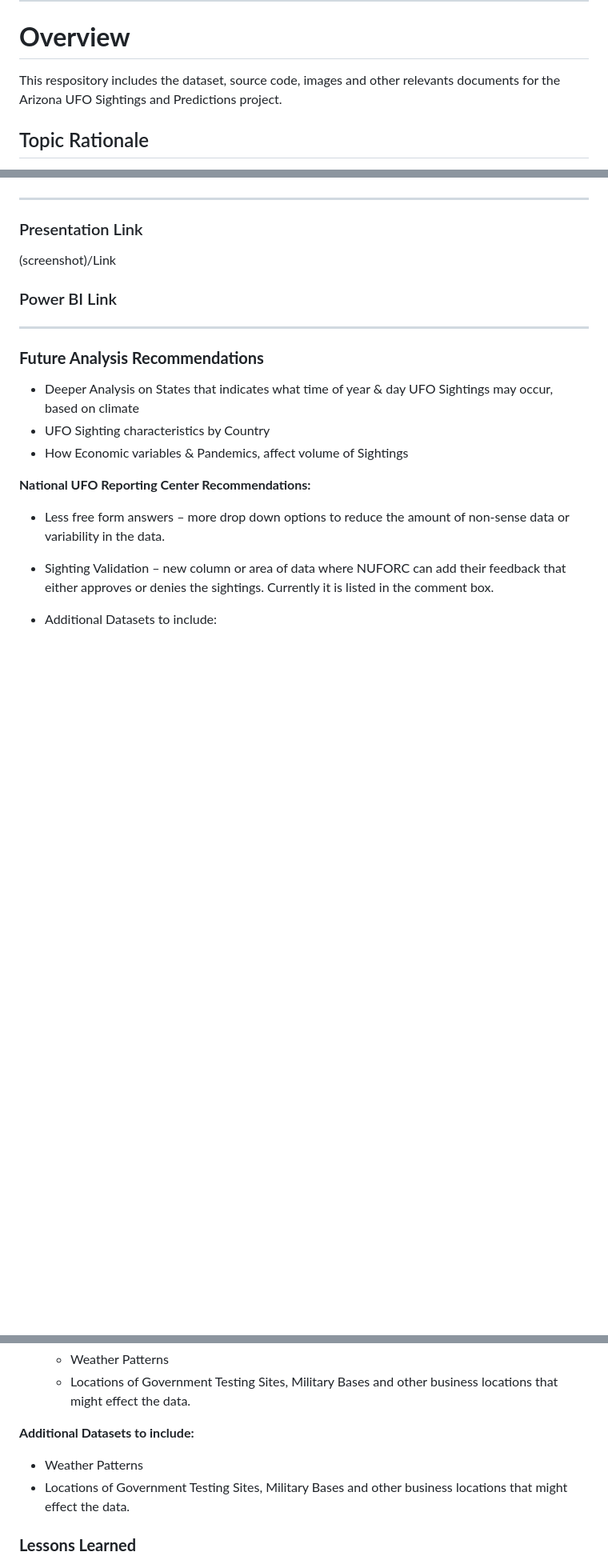
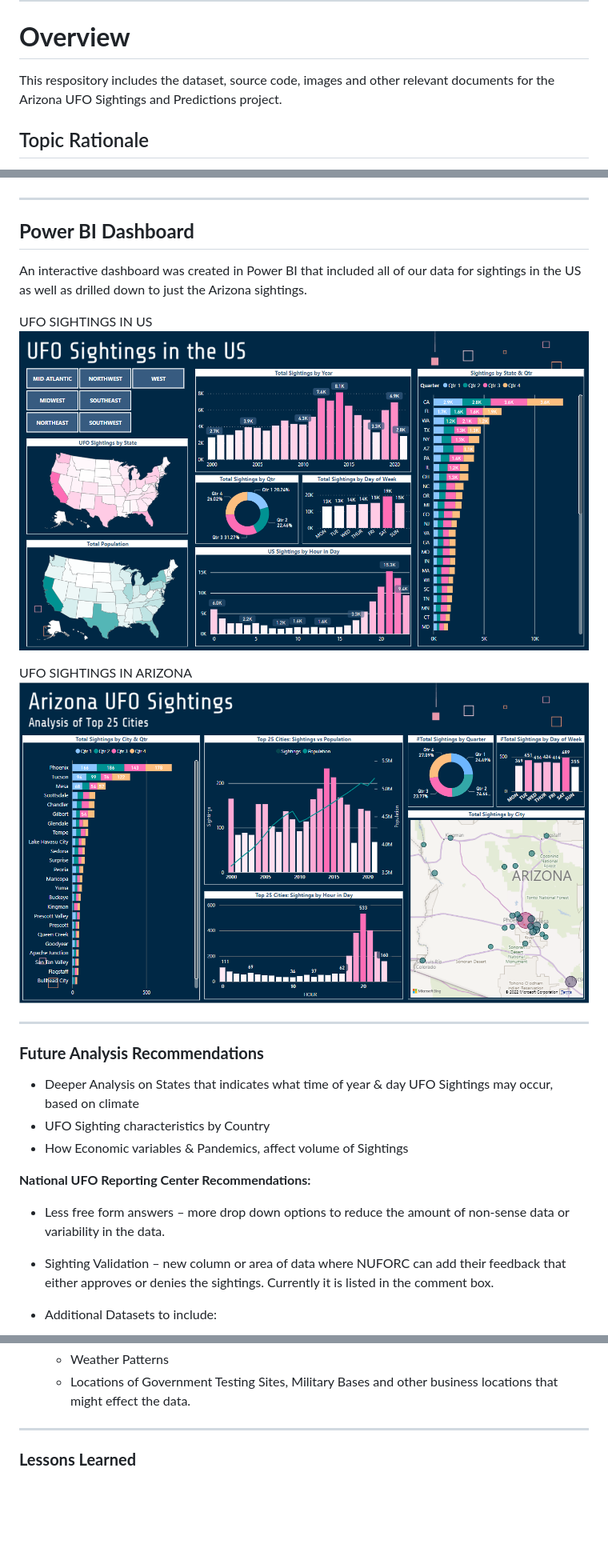
Before and after one commit to acegal1/Group1_Final_Project, a Markdown page: README.md, 3 parts joined by grey strips. Shown: that part at 80% size. Drawn GitHub-style; pictures changed too: images/Arizona UFO Dashboard.png (added), images/UFO Sightings in the US.png (added); blank space fills up the shorter version.

Commit message:
added images and final edits of ReadMe

```diff
--- a/README.md
+++ b/README.md
@@ -10,7 +10,7 @@
 ***
 
 # **Overview**
-This respository includes the dataset, source code, images and other relevants documents for the Arizona UFO Sightings and Predictions project.
+This respository includes the dataset, source code, images and other relevant documents for the Arizona UFO Sightings and Predictions project.
 
 ## Topic Rationale
 Arizona is one of the top tourist destinations in the world for UFO sightings due to the high number of sightings over the last 50 years - totalling over 4600 sightings. As residents of Arizona, we selected this topic as a fun and interesting way to show the data visualization, machine learning, database and other data analytic skills we have learned throughout the bootcamp as well as explore a topic that pertains to our home state.
@@ -84,10 +88,14 @@ We evaluated our data using the following models:
 - ![plot](/images/UFO_Scaled.png)
 ***
 
-### Presentation Link
-(screenshot)/Link
+## __Power BI Dashboard__
+An interactive dashboard was created in Power BI that included all of our data for sightings in the US as well as drilled down to just the Arizona sightings.
 
-### Power BI Link
+UFO SIGHTINGS IN US
+![us dashboard](/images/UFO%20Sightings%20in%20the%20US.png)
+
+UFO SIGHTINGS IN ARIZONA
+![arizona dashboard](/images/Arizona%20UFO%20Dashboard.png)
 
 ***
 ### __Future Analysis Recommendations__
@@ -104,11 +112,7 @@ __National UFO Reporting Center Recommendations:__
 - Additional Datasets to include:
     - Weather Patterns
     - Locations of Government Testing Sites, Military Bases and other business locations that might effect the data.
-
-
-__Additional Datasets to include:__
-- Weather Patterns
-- Locations of Government Testing Sites, Military Bases and other business locations that might effect the data.
+***
 
 ### __Lessons Learned__
 - Select a dataset that has less free form data fields
```
Also changed, not shown: other parts of README.md (+20 -9 lines), images/Conclusion Slide.png (added), images/Presentation Slide.png (added), 2 other files.
